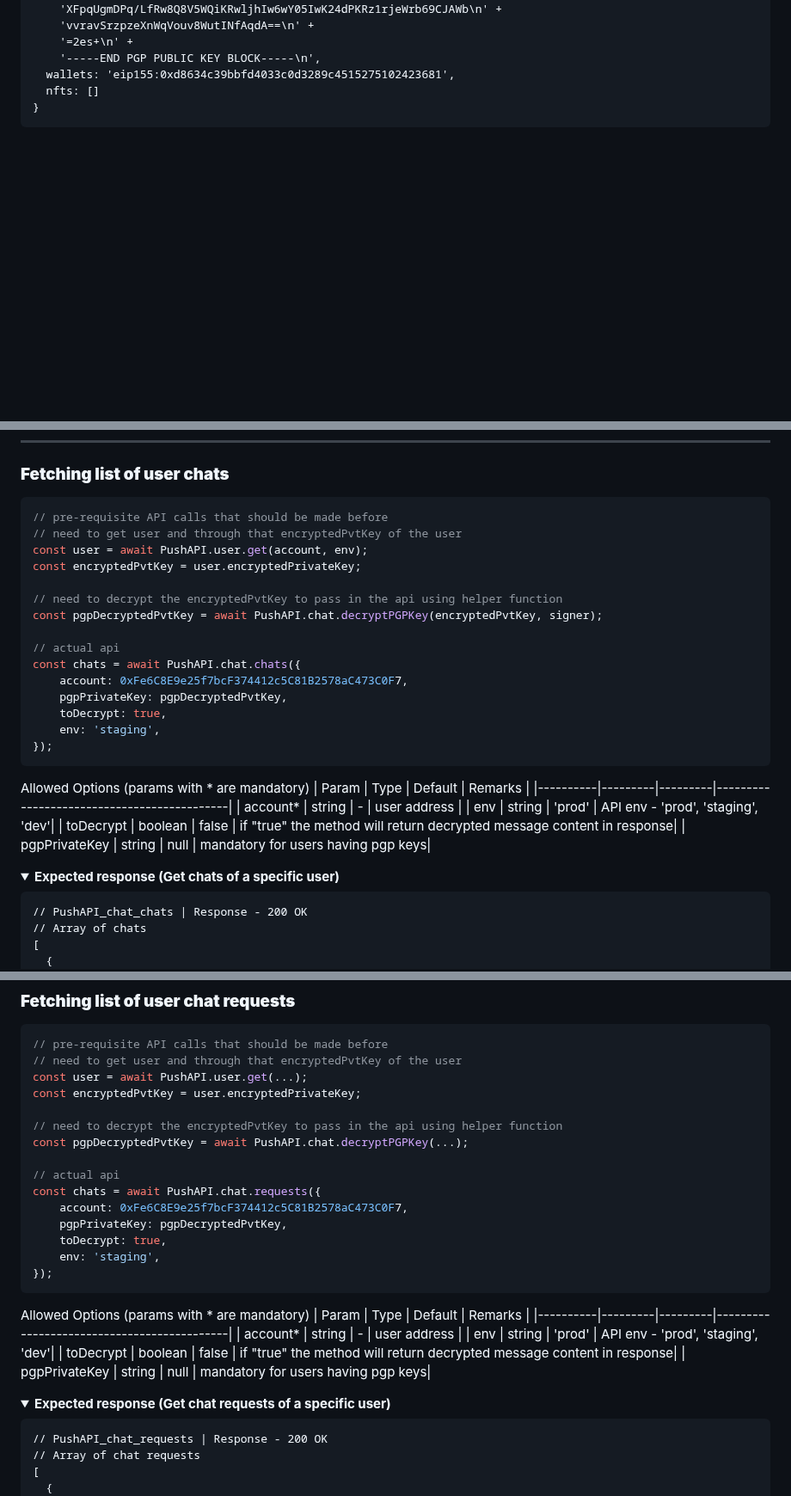
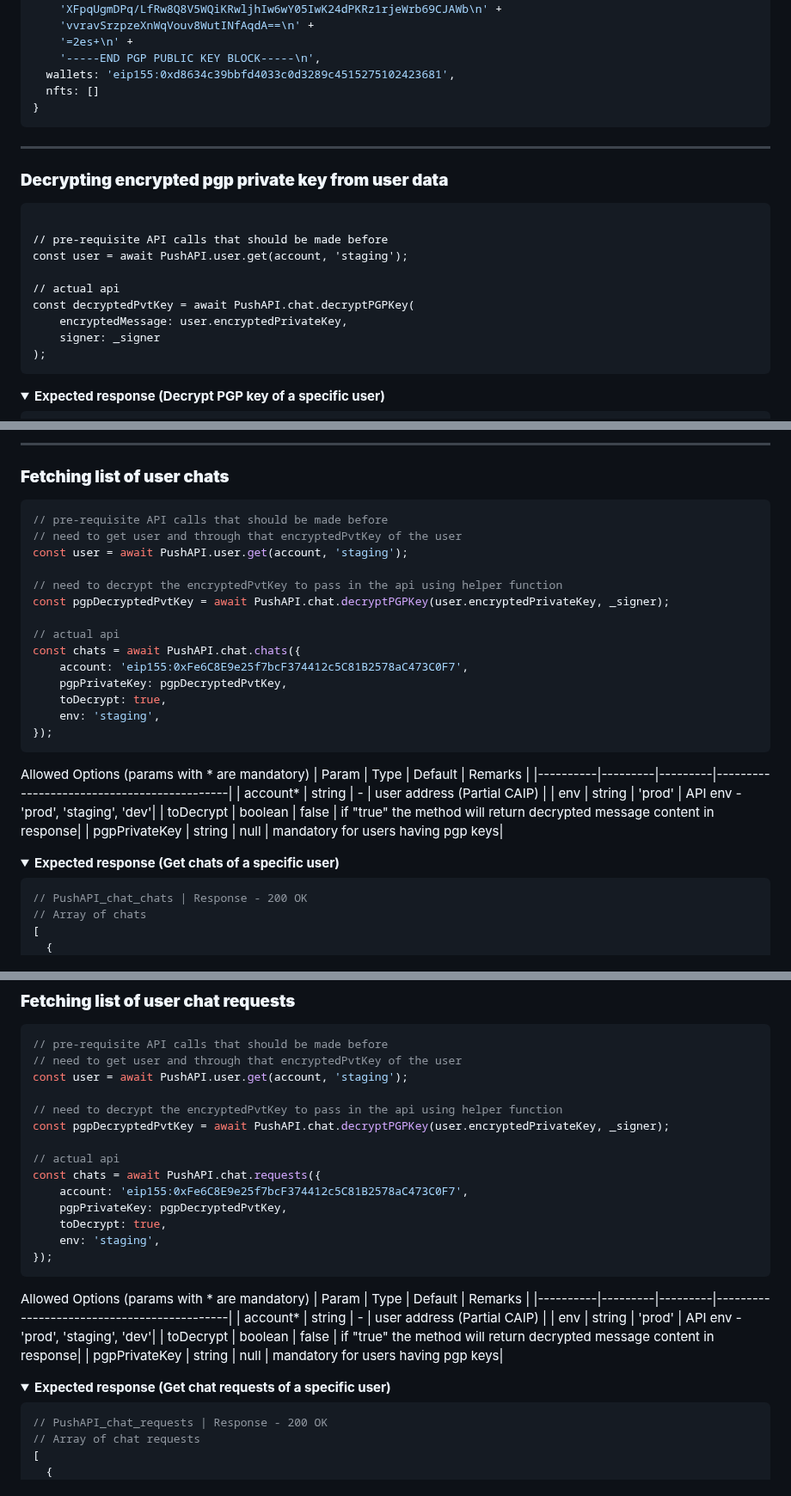
Before and after one commit to push-protocol/push-sdk, a Markdown page: packages/restapi/README.md, 3 parts joined by grey strips. Shown at 86% size. Rendered like a GitHub page; folded sections open; blank space fills up the shorter version.

````diff
--- a/packages/restapi/README.md
+++ b/packages/restapi/README.md
@@ -1662,3 +1664,19 @@ Allowed Options (params with * are mandatory)
 
 -----
 
+### **Decrypting encrypted pgp private key from user data**
+```typescript;
+
+// pre-requisite API calls that should be made before
+const user = await PushAPI.user.get(account, 'staging');
+
+// actual api
+const decryptedPvtKey = await PushAPI.chat.decryptPGPKey(
+    encryptedMessage: user.encryptedPrivateKey,
+    signer: _signer
+);
+```
+
+<details>
+  <summary><b>Expected response (Decrypt PGP key of a specific user)</b></summary>
+
@@ -1665,16 +1718,17 @@ Allowed Options (params with * are mandatory)
+-----
+
 ### **Fetching list of user chats**
 ```typescript
 // pre-requisite API calls that should be made before
 // need to get user and through that encryptedPvtKey of the user
-const user = await PushAPI.user.get(account, env);
-const encryptedPvtKey = user.encryptedPrivateKey;
+const user = await PushAPI.user.get(account, 'staging');
 
 // need to decrypt the encryptedPvtKey to pass in the api using helper function
-const pgpDecryptedPvtKey = await PushAPI.chat.decryptPGPKey(encryptedPvtKey, signer);
+const pgpDecryptedPvtKey = await PushAPI.chat.decryptPGPKey(user.encryptedPrivateKey, _signer);
 
 // actual api
 const chats = await PushAPI.chat.chats({
-    account: 0xFe6C8E9e25f7bcF374412c5C81B2578aC473C0F7,
+    account: 'eip155:0xFe6C8E9e25f7bcF374412c5C81B2578aC473C0F7',
     pgpPrivateKey: pgpDecryptedPvtKey,
     toDecrypt: true,
     env: 'staging',
@@ -1684,7 +1738,7 @@ const chats = await PushAPI.chat.chats({
 Allowed Options (params with * are mandatory)
 | Param    | Type    | Default | Remarks                                    |
 |----------|---------|---------|--------------------------------------------|
-| account*    | string  | -       | user address                  |
+| account*    | string  | -       | user address (Partial CAIP)             |
 | env  | string  | 'prod'      | API env - 'prod', 'staging', 'dev'|
 | toDecrypt    | boolean  | false       | if "true" the method will return decrypted message content in response|
 | pgpPrivateKey    | string  | null       | mandatory for users having pgp keys|
@@ -1692,7 +1746,7 @@ Allowed Options (params with * are mandatory)
 <details>
   <summary><b>Expected response (Get chats of a specific user)</b></summary>
 
-```
+```typescript
 // PushAPI_chat_chats | Response - 200 OK
 // Array of chats
 [
@@ -1801,15 +1855,14 @@ Allowed Options (params with * are mandatory)
 ```typescript
 // pre-requisite API calls that should be made before
 // need to get user and through that encryptedPvtKey of the user
-const user = await PushAPI.user.get(...);
-const encryptedPvtKey = user.encryptedPrivateKey;
+const user = await PushAPI.user.get(account, 'staging');
 
 // need to decrypt the encryptedPvtKey to pass in the api using helper function
-const pgpDecryptedPvtKey = await PushAPI.chat.decryptPGPKey(...);
+const pgpDecryptedPvtKey = await PushAPI.chat.decryptPGPKey(user.encryptedPrivateKey, _signer);
 
 // actual api
 const chats = await PushAPI.chat.requests({
-    account: 0xFe6C8E9e25f7bcF374412c5C81B2578aC473C0F7,
+    account: 'eip155:0xFe6C8E9e25f7bcF374412c5C81B2578aC473C0F7',
     pgpPrivateKey: pgpDecryptedPvtKey,
     toDecrypt: true,
     env: 'staging',
@@ -1819,7 +1872,7 @@ const chats = await PushAPI.chat.requests({
 Allowed Options (params with * are mandatory)
 | Param    | Type    | Default | Remarks                                    |
 |----------|---------|---------|--------------------------------------------|
-| account*    | string  | -       | user address                  |
+| account*    | string  | -       | user address (Partial CAIP)             |
 | env  | string  | 'prod'      | API env - 'prod', 'staging', 'dev'|
 | toDecrypt    | boolean  | false       | if "true" the method will return decrypted message content in response|
 | pgpPrivateKey    | string  | null       | mandatory for users having pgp keys|
@@ -1827,7 +1880,7 @@ Allowed Options (params with * are mandatory)
 <details>
   <summary><b>Expected response (Get chat requests of a specific user)</b></summary>
 
-```
+```typescript
 // PushAPI_chat_requests | Response - 200 OK
 // Array of chat requests
 [
````
Also changed, not shown: other parts of packages/restapi/README.md (+54 -28 lines).
